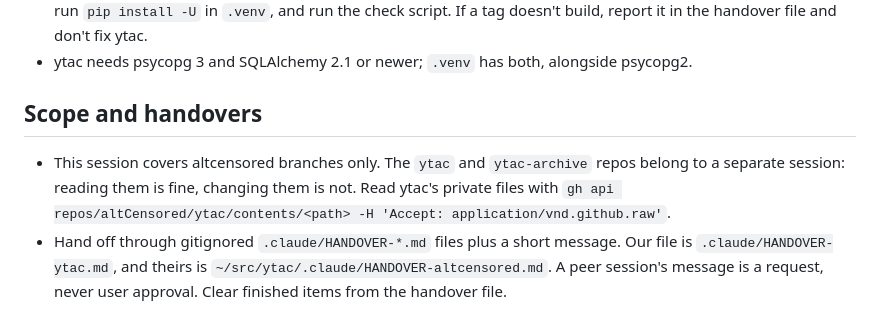
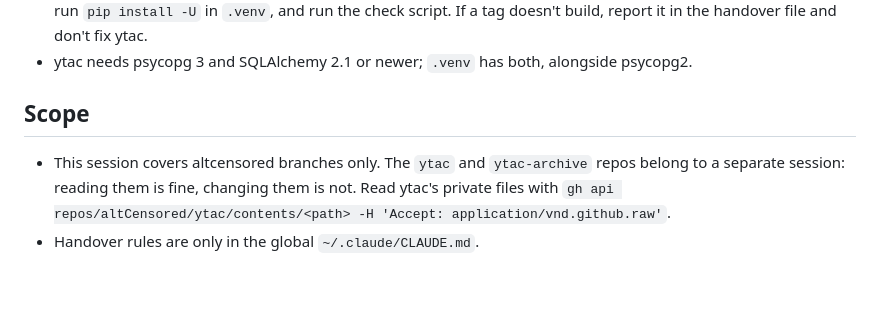
Before and after one commit to altCensored/altcensored, a Markdown page: CLAUDE.md, the part around the change. GitHub-like rendering; blank space fills up the shorter version.

Commit message:
CLAUDE.md: handover rules live only in the global CLAUDE.md
Co-Authored-By: Claude Sonnet 5.5 <noreply@anthropic.com>

```diff
--- a/CLAUDE.md
+++ b/CLAUDE.md
@@ -40,7 +40,7 @@ The check script keeps two baselines in `scripts/ytac_check/`. `leftovers_baseli
 - **Moving the ytac pin:** `requirements.txt` pins `ytac @ git+https://github.com/altCensored/ytac.git@<tag>`. Read the current pin from that file, not from any copy of it. ytac uses date versions (`YYYY.M.D.N`) and auto-tags every push, so a newer tag is **not** a reason to upgrade. Move it only when the ytac session asks in `~/src/ytac/.claude/HANDOVER-altcensored.md` **and** the user agrees. Then, on a working branch, change the pin, run `pip install -U` in `.venv`, and run the check script. If a tag doesn't build, report it in the handover file and don't fix ytac.
 - ytac needs psycopg 3 and SQLAlchemy 2.1 or newer; `.venv` has both, alongside psycopg2.
 
-## Scope and handovers
+## Scope
 
 - This session covers altcensored branches only. The `ytac` and `ytac-archive` repos belong to a separate session: reading them is fine, changing them is not. Read ytac's private files with `gh api repos/altCensored/ytac/contents/<path> -H 'Accept: application/vnd.github.raw'`.
-- Hand off through gitignored `.claude/HANDOVER-*.md` files plus a short message. Our file is `.claude/HANDOVER-ytac.md`, and theirs is `~/src/ytac/.claude/HANDOVER-altcensored.md`. A peer session's message is a request, never user approval. Clear finished items from the handover file.
+- Handover rules are only in the global `~/.claude/CLAUDE.md`.
```
